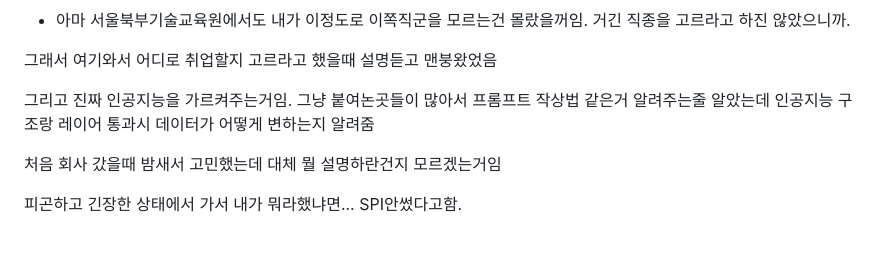
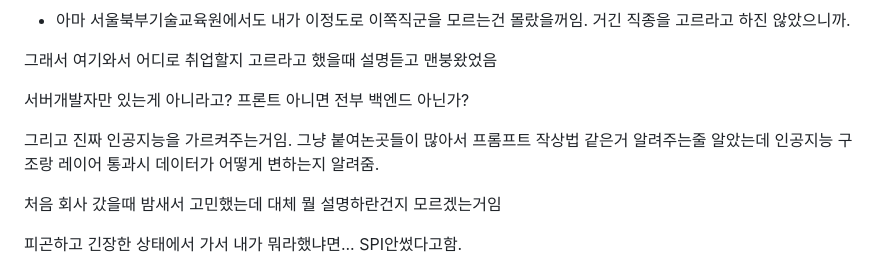
Before and after one commit to Gooainekorea/PlantNet, a Markdown page: README.md, the part around the change. Drawn GitHub-style; blank space fills up the shorter version.

Commit message:
README.md 업데이트

```diff
--- a/README.md
+++ b/README.md
@@ -117,7 +117,9 @@ AI는 다른직군인줄 알았고 임베디드는 뭔지도 몰랐었음
 
 그래서 여기와서 어디로 취업할지 고르라고 했을때 설명듣고 맨붕왔었음
 
-그리고 진짜 인공지능을 가르켜주는거임. 그냥 붙여논곳들이 많아서 프롬프트 작상법 같은거 알려주는줄 알았는데 인공지능 구조랑 레이어 통과시 데이터가 어떻게 변하는지 알려줌
+서버개발자만 있는게 아니라고? 프론트 아니면 전부 백엔드 아닌가?
+
+그리고 진짜 인공지능을 가르켜주는거임. 그냥 붙여논곳들이 많아서 프롬프트 작상법 같은거 알려주는줄 알았는데 인공지능 구조랑 레이어 통과시 데이터가 어떻게 변하는지 알려줌.
 
 처음 회사 갔을때 밤새서 고민했는데 대체 뭘 설명하란건지 모르겠는거임
 
```
